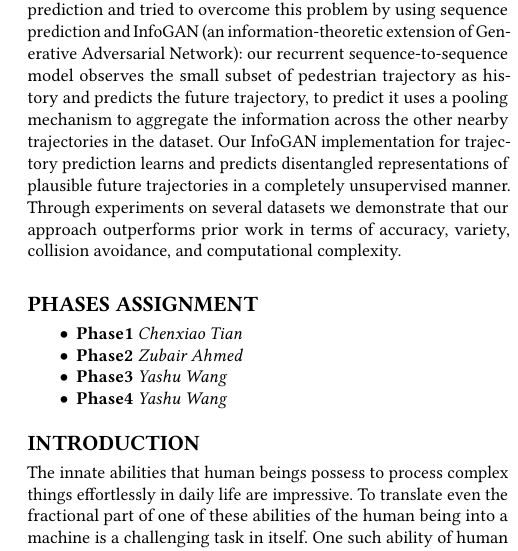
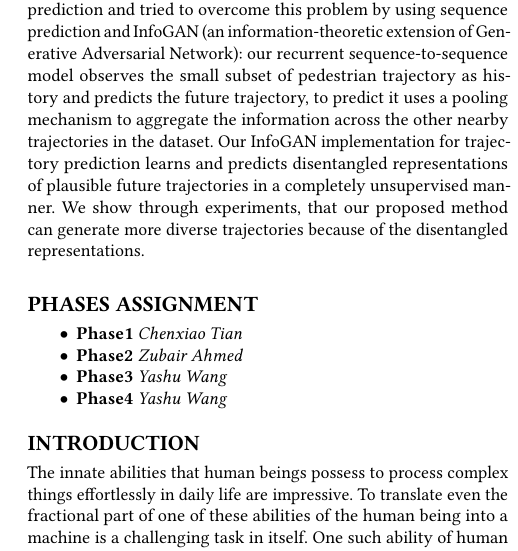
Before and after one commit to charlietianx/pedestrian-trajectory-pred, a LaTeX paper (Report/report.tex, which reads Report/Sections/Abstract.tex): part of one column of page 1 of 8, cut so that both start at the same text. Compiled offline with pdfLaTeX.

Commit message:
new abstract

```diff
--- a/Report/Sections/Abstract.tex
+++ b/Report/Sections/Abstract.tex
@@ -1 +1 @@
-Pedestrians trajectory prediction has received significant importance in recent years due to the increase in autonomous systems, specifically in the automotive industry because of the rising number of self-driving vehicles. Different methods can be used to accomplish the trajectory prediction task, but deterministic and non-deterministic methods are the most commonly used methods. In this report, we used the non-deterministic method, for trajectory prediction and tried to overcome this problem by using sequence prediction and InfoGAN (an information-theoretic extension of Generative Adversarial Network): our recurrent sequence-to-sequence model observes the small subset of pedestrian trajectory as history and predicts the future trajectory, to predict it uses a pooling mechanism to aggregate the information across the other nearby trajectories in the dataset. Our InfoGAN implementation for trajectory prediction learns and predicts disentangled representations of plausible future trajectories in a completely unsupervised manner. Through experiments on several datasets we demonstrate that our approach outperforms prior work in terms of accuracy, variety, collision avoidance, and computational complexity.
+Pedestrians trajectory prediction has received significant importance in recent years due to the increase in autonomous systems, specifically in the automotive industry because of the rising number of self-driving vehicles. Different methods can be used to accomplish the trajectory prediction task, but deterministic and non-deterministic methods are the most commonly used methods. In this report, we used the non-deterministic method, for trajectory prediction and tried to overcome this problem by using sequence prediction and InfoGAN (an information-theoretic extension of Generative Adversarial Network): our recurrent sequence-to-sequence model observes the small subset of pedestrian trajectory as history and predicts the future trajectory, to predict it uses a pooling mechanism to aggregate the information across the other nearby trajectories in the dataset. Our InfoGAN implementation for trajectory prediction learns and predicts disentangled representations of plausible future trajectories in a completely unsupervised manner. We show through experiments, that our proposed method can generate more diverse trajectories because of the disentangled representations.
```
